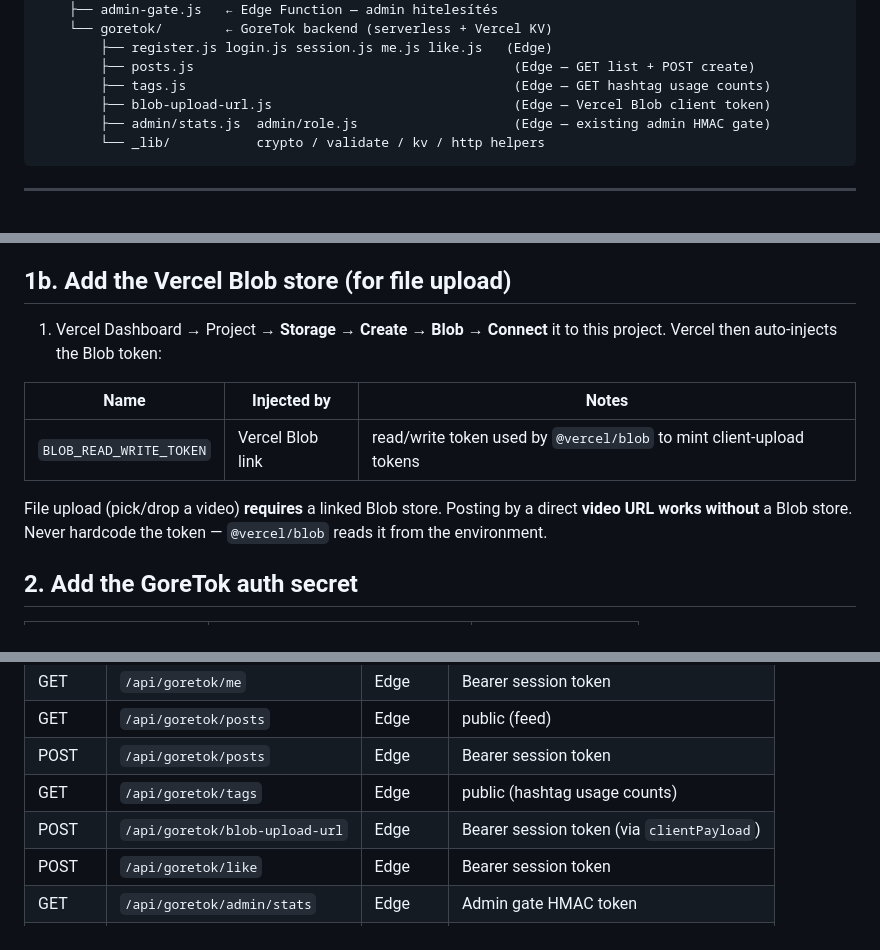
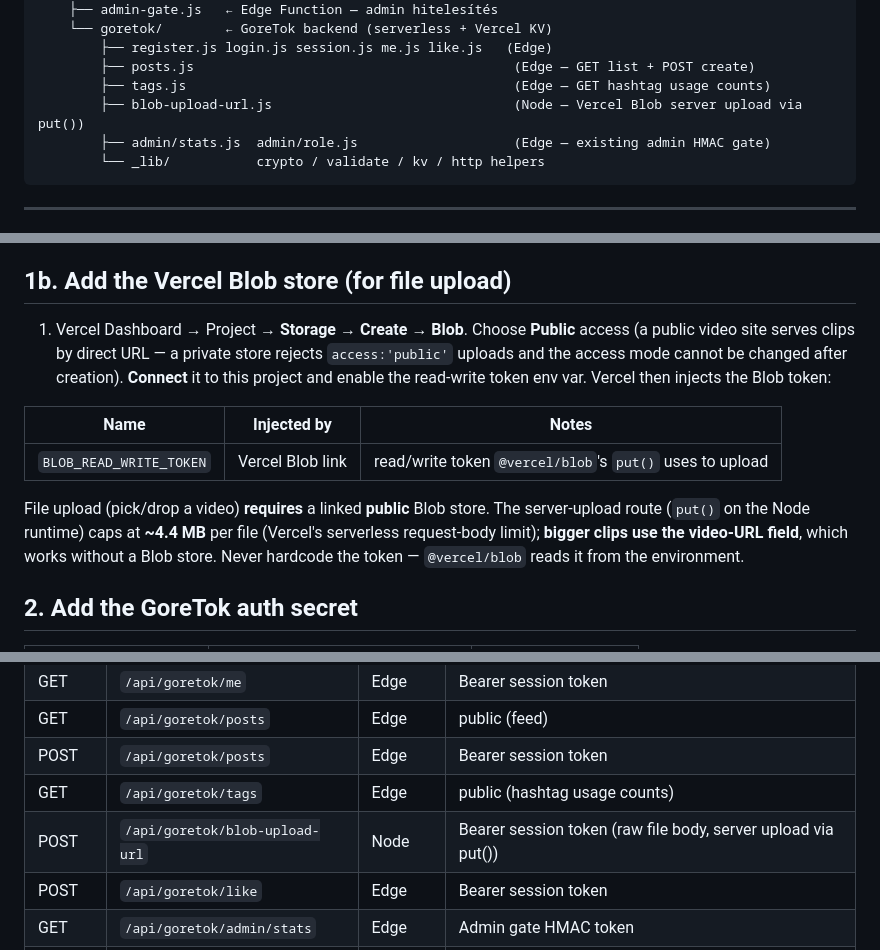
Before and after one commit to kuka1337/kapcs, a Markdown page: VERCEL_SETUP.md, 3 parts joined by grey strips. Drawn GitHub-style.

````diff
--- a/VERCEL_SETUP.md
+++ b/VERCEL_SETUP.md
@@ -52,7 +52,7 @@ ometv/
         ├── register.js login.js session.js me.js like.js   (Edge)
         ├── posts.js                                         (Edge — GET list + POST create)
         ├── tags.js                                          (Edge — GET hashtag usage counts)
-        ├── blob-upload-url.js                               (Edge — Vercel Blob client token)
+        ├── blob-upload-url.js                               (Node — Vercel Blob server upload via put())
         ├── admin/stats.js  admin/role.js                    (Edge — existing admin HMAC gate)
         └── _lib/           crypto / validate / kv / http helpers
 ```
@@ -83,15 +83,20 @@ No local fallback — in production these must be present (fail loudly if missin
 
 ## 1b. Add the Vercel Blob store (for file upload)
 
-1. Vercel Dashboard → Project → **Storage** → **Create** → **Blob** → **Connect**
-   it to this project. Vercel then auto-injects the Blob token:
+1. Vercel Dashboard → Project → **Storage** → **Create** → **Blob**. Choose
+   **Public** access (a public video site serves clips by direct URL — a
+   private store rejects `access:'public'` uploads and the access mode cannot
+   be changed after creation). **Connect** it to this project and enable the
+   read-write token env var. Vercel then injects the Blob token:
 
 | Name | Injected by | Notes |
 |------|-------------|-------|
-| `BLOB_READ_WRITE_TOKEN` | Vercel Blob link | read/write token used by `@vercel/blob` to mint client-upload tokens |
+| `BLOB_READ_WRITE_TOKEN` | Vercel Blob link | read/write token `@vercel/blob`'s `put()` uses to upload |
 
-File upload (pick/drop a video) **requires** a linked Blob store. Posting by a
-direct **video URL works without** a Blob store. Never hardcode the token —
+File upload (pick/drop a video) **requires** a linked **public** Blob store.
+The server-upload route (`put()` on the Node runtime) caps at **~4.4 MB** per
+file (Vercel's serverless request-body limit); **bigger clips use the video-URL
+field**, which works without a Blob store. Never hardcode the token —
 `@vercel/blob` reads it from the environment.
 
 ## 2. Add the GoreTok auth secret
@@ -117,7 +122,7 @@ verify the existing admin gate token. No new admin secret is needed.
 | GET | `/api/goretok/posts` | Edge | public (feed) |
 | POST | `/api/goretok/posts` | Edge | Bearer session token |
 | GET | `/api/goretok/tags` | Edge | public (hashtag usage counts) |
-| POST | `/api/goretok/blob-upload-url` | Edge | Bearer session token (via `clientPayload`) |
+| POST | `/api/goretok/blob-upload-url` | Node | Bearer session token (raw file body, server upload via put()) |
 | POST | `/api/goretok/like` | Edge | Bearer session token |
 | GET | `/api/goretok/admin/stats` | Edge | Admin gate HMAC token |
 | POST | `/api/goretok/admin/role` | Edge | Admin gate HMAC token |
````
Also changed, not shown: goretok/README.md (+10 -7 lines).
